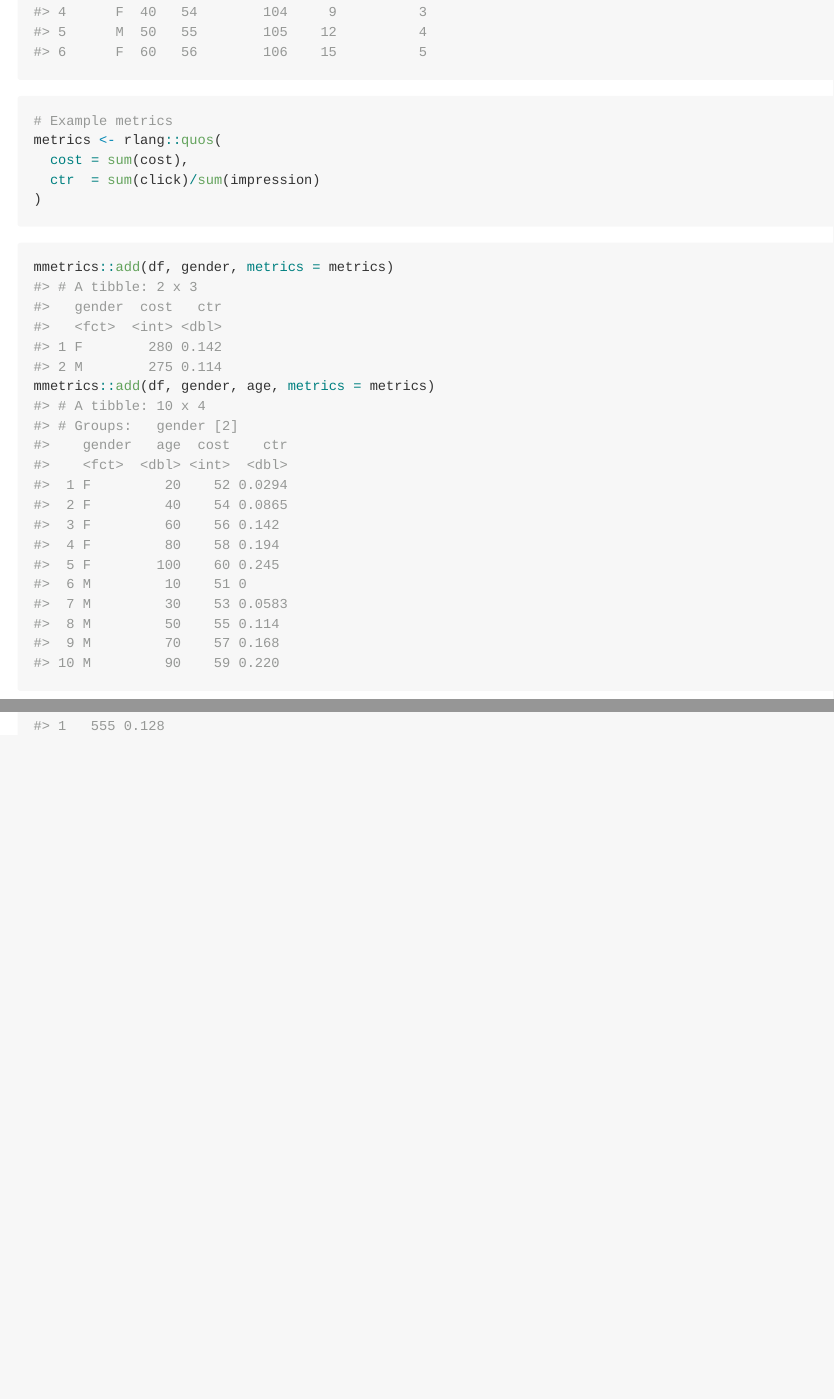
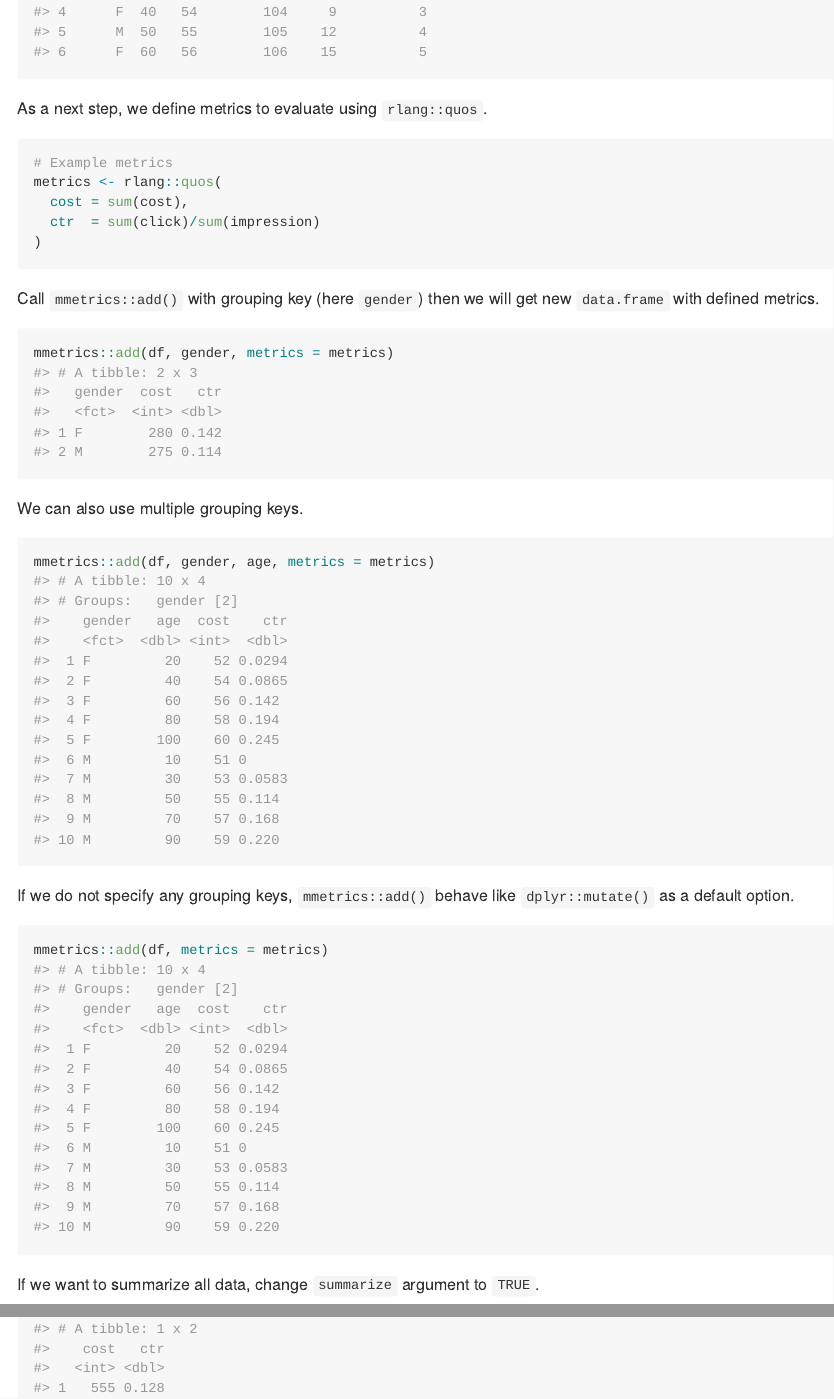
Before and after one commit to y-bar/mmetrics, an R Markdown document (README.Rmd): the page in a window 1100 px wide, from 700 px down before the commit and from 770 px down after it, so that both start at the same text, and a second part further down, joined at a grey line. The pictures show the output file README.md that the author committed with the source, drawn offline in the style of GitHub; badge pictures from the web are left out.

Commit message:
Update README.md

````diff
--- a/README.Rmd
+++ b/README.Rmd
@@ -42,9 +43,11 @@ df <- data.frame(
   click = c(0:9)*3,
   conversion = c(0:9)
 )
+
 head(df)
 ```
 
+As a next step, we define metrics to evaluate using `rlang::quos`.
 ```{r}
 # Example metrics
 metrics <- rlang::quos(
@@ -53,10 +56,19 @@ metrics <- rlang::quos(
 )
 ```
 
+Call `mmetrics::add()` with grouping key (here `gender`) then we will get new `data.frame` with defined metrics.
 ```{r}
 mmetrics::add(df, gender, metrics = metrics)
+```
+
+We can also use multiple grouping keys.
+```{r}
 mmetrics::add(df, gender, age, metrics = metrics)
 ```
 
+If we do not specify any grouping keys, `mmetrics::add()` behave like `dplyr::mutate()` as a default option.
 ```{r}
 mmetrics::add(df, metrics = metrics)
+```
+
+If we want to summarize all data, change `summarize` argument to `TRUE`.
````
Also changed, not shown: README.md, README.Rmd (6 more changed lines).
